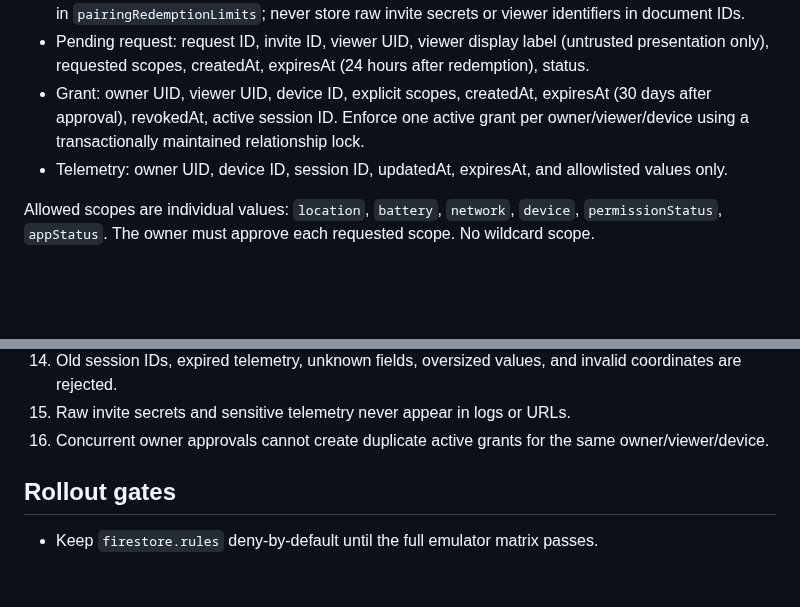
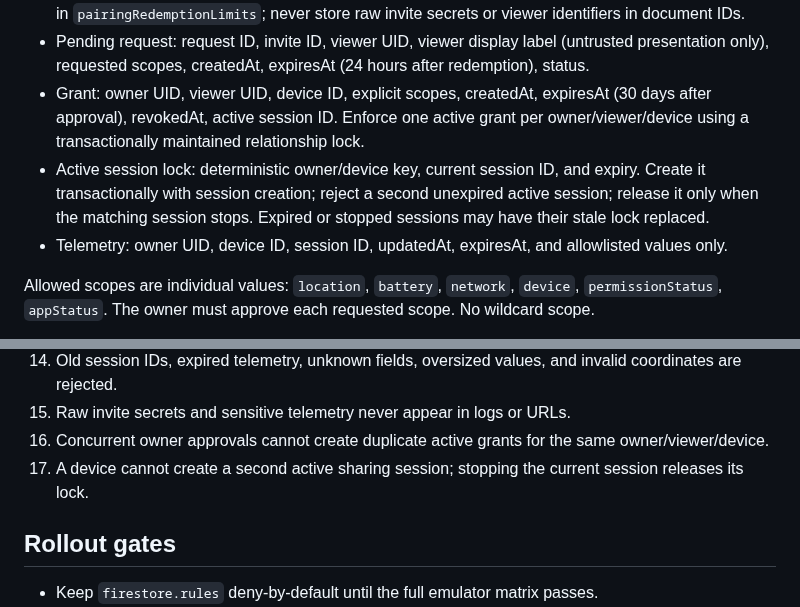
Before and after one commit to ViviBeri/gradecalc-app, a Markdown page: docs/device-monitor-backend-contract.md, 2 parts joined by grey strips. Rendered like a GitHub page; blank space fills up the shorter version.

Commit message:
Document exclusive device sharing sessions

```diff
--- a/docs/device-monitor-backend-contract.md
+++ b/docs/device-monitor-backend-contract.md
@@ -32,6 +32,7 @@ No operation may return pairing secrets after creation. Never log raw codes, pre
 - Viewer redemption throttle: a hashed viewer UID plus fixed 15-minute window start and attempt count in `pairingRedemptionLimits`; never store raw invite secrets or viewer identifiers in document IDs.
 - Pending request: request ID, invite ID, viewer UID, viewer display label (untrusted presentation only), requested scopes, createdAt, expiresAt (24 hours after redemption), status.
 - Grant: owner UID, viewer UID, device ID, explicit scopes, createdAt, expiresAt (30 days after approval), revokedAt, active session ID. Enforce one active grant per owner/viewer/device using a transactionally maintained relationship lock.
+- Active session lock: deterministic owner/device key, current session ID, and expiry. Create it transactionally with session creation; reject a second unexpired active session; release it only when the matching session stops. Expired or stopped sessions may have their stale lock replaced.
 - Telemetry: owner UID, device ID, session ID, updatedAt, expiresAt, and allowlisted values only.
 
 Allowed scopes are individual values: `location`, `battery`, `network`, `device`, `permissionStatus`, `appStatus`. The owner must approve each requested scope. No wildcard scope.
@@ -88,6 +89,7 @@ Telemetry validation:
 14. Old session IDs, expired telemetry, unknown fields, oversized values, and invalid coordinates are rejected.
 15. Raw invite secrets and sensitive telemetry never appear in logs or URLs.
 16. Concurrent owner approvals cannot create duplicate active grants for the same owner/viewer/device.
+17. A device cannot create a second active sharing session; stopping the current session releases its lock.
 
 ## Rollout gates
 
```
